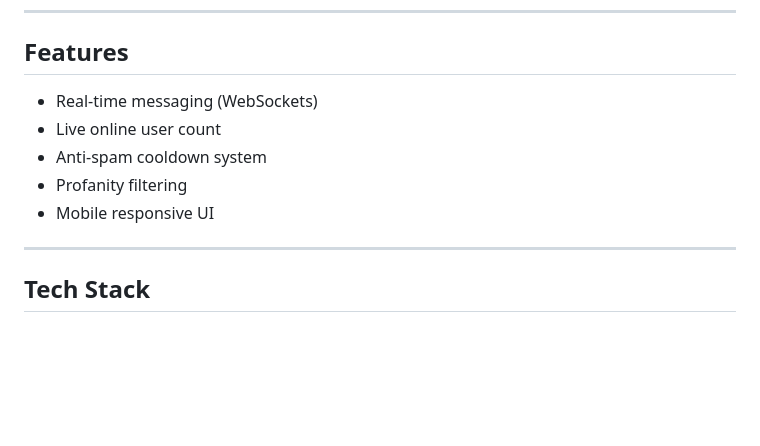
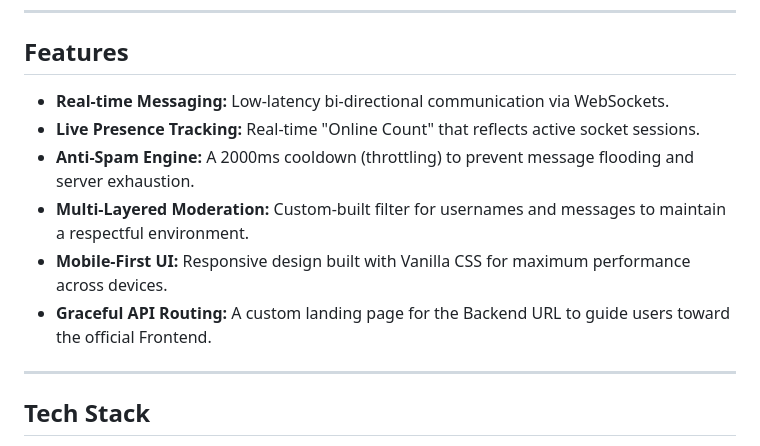
Before and after one commit to NILAY-KS07/PopChats, a Markdown page: README.md, the part around the change. GitHub-like rendering; blank space fills up the shorter version.

```diff
--- a/README.md
+++ b/README.md
@@ -31,11 +31,12 @@ PopChats is a real-time messaging platform built using the **Flask** ecosystem.
 ---
 
 ## Features
-- Real-time messaging (WebSockets)
-- Live online user count
-- Anti-spam cooldown system
-- Profanity filtering
-- Mobile responsive UI
+- **Real-time Messaging:** Low-latency bi-directional communication via WebSockets.
+- **Live Presence Tracking:** Real-time "Online Count" that reflects active socket sessions.
+- **Anti-Spam Engine:** A 2000ms cooldown (throttling) to prevent message flooding and server exhaustion.
+- **Multi-Layered Moderation:** Custom-built filter for usernames and messages to maintain a respectful environment.
+- **Mobile-First UI:** Responsive design built with Vanilla CSS for maximum performance across devices.
+- **Graceful API Routing:** A custom landing page for the Backend URL to guide users toward the official Frontend.
 
 ---
 
```
